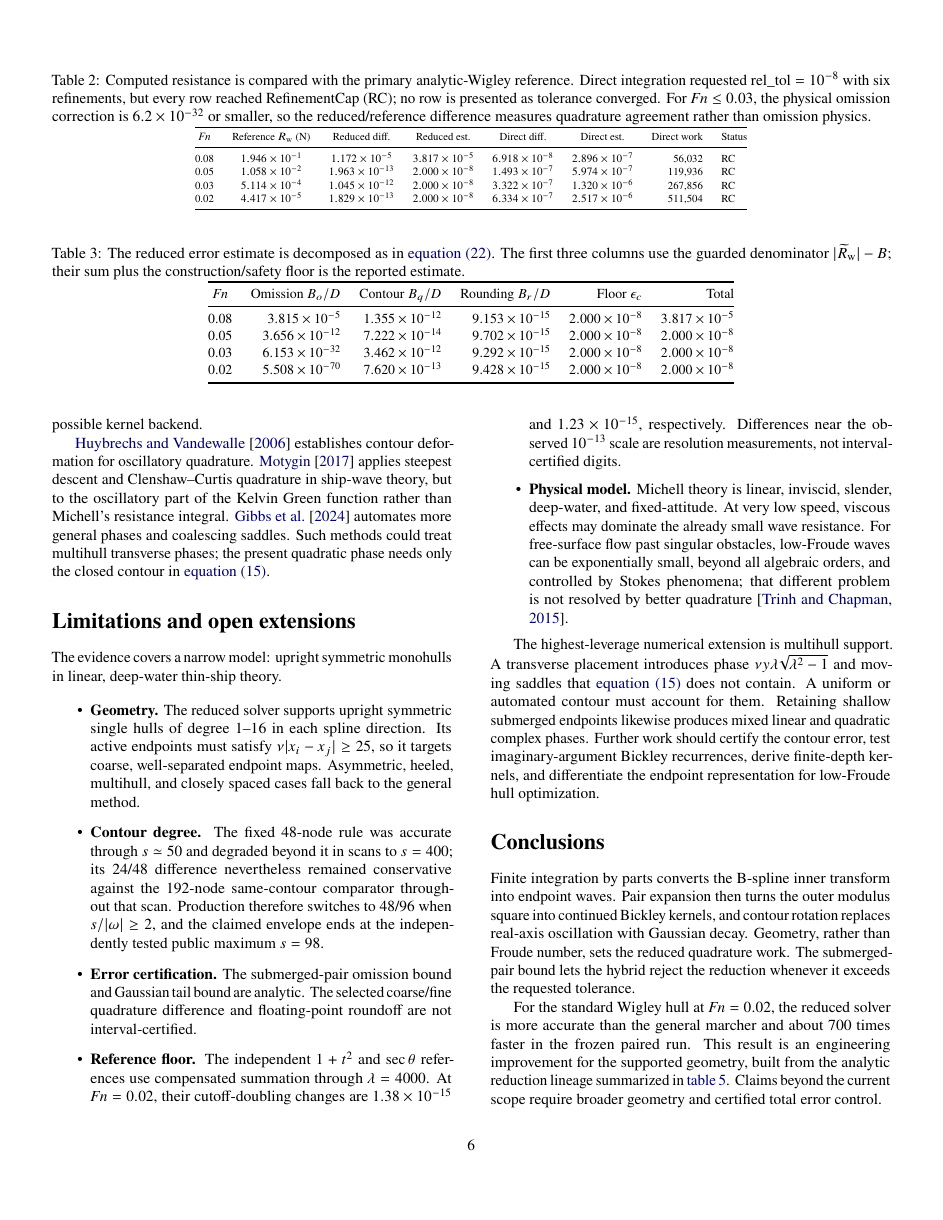
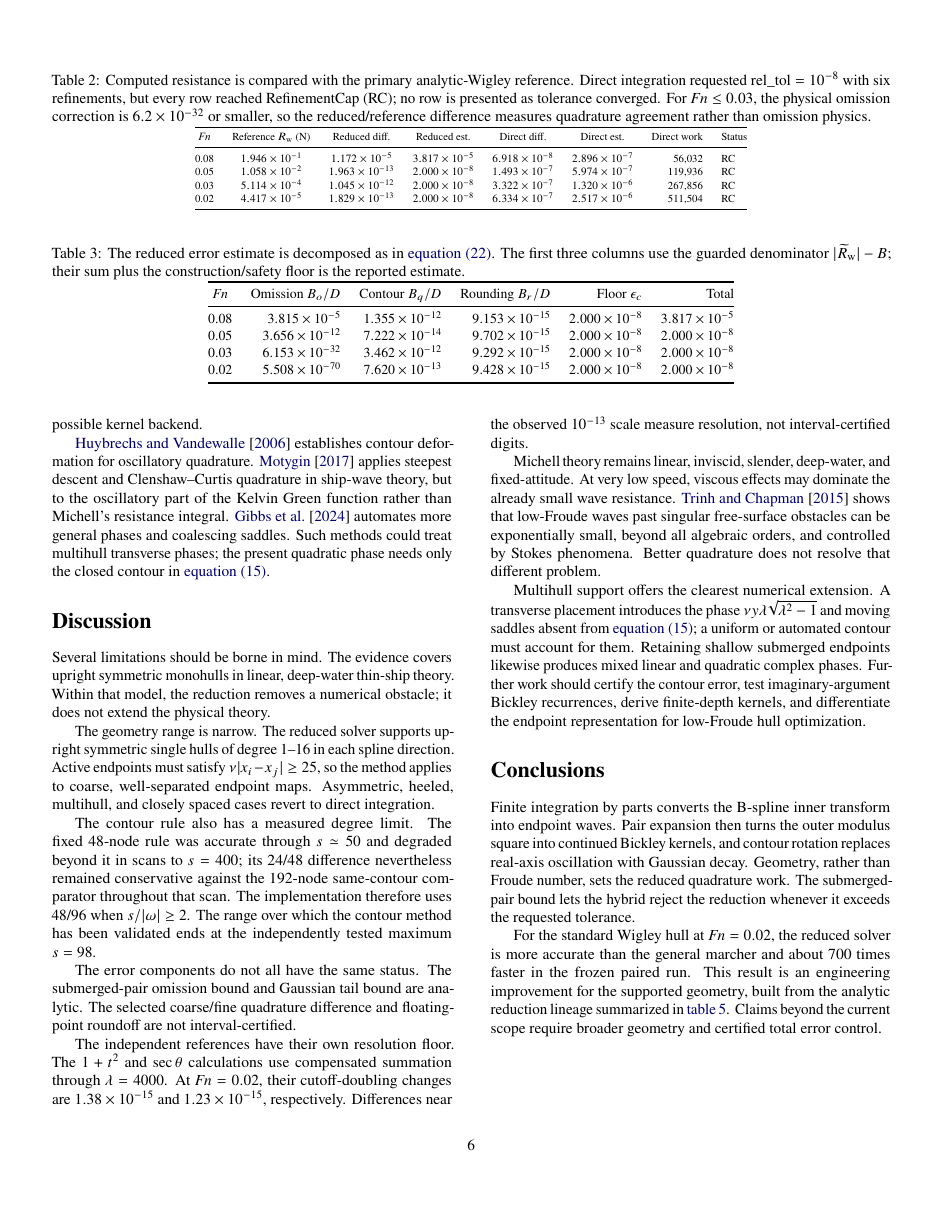
Before and after one commit to risingtideresearch/michell, a LaTeX paper (paper/main.tex): page 6 of 8. Compiled offline with pdfLaTeX.

Commit message:
paper: consolidate limitations into discussion

```diff
--- a/paper/main.tex
+++ b/paper/main.tex
@@ -879,46 +879,48 @@ the Kelvin Green function rather than Michell's resistance integral.
 saddles.  Such methods could treat multihull transverse phases; the present
 quadratic phase needs only the closed contour in \cref{eq:gaussian}.
 
-\section{Limitations and open extensions}
+\section{Discussion}
 \label{sec:limits}
 
-The evidence covers a narrow model: upright symmetric monohulls in linear,
-deep-water thin-ship theory.
+Several limitations should be borne in mind.  The evidence covers upright
+symmetric monohulls in linear, deep-water thin-ship theory.  Within that model,
+the reduction removes a numerical obstacle; it does not extend the physical
+theory.
 
-\begin{itemize}
-  \item \textbf{Geometry.}  The reduced solver supports upright symmetric
-        single hulls of degree 1--16 in each spline direction.  Its active
-        endpoints must satisfy \(\nu|x_i-x_j|\geq25\), so it targets coarse,
-        well-separated endpoint maps.  Asymmetric, heeled, multihull, and
-        closely spaced cases fall back to the general method.
-  \item \textbf{Contour degree.}  The fixed 48-node rule was accurate through
-        \(s\simeq50\) and degraded beyond it in scans to \(s=400\); its
-        24/48 difference nevertheless remained conservative against the
-        192-node same-contour comparator throughout that scan.  Production
-        therefore switches to 48/96 when \(s/|\omega|\geq2\), and the claimed
-        envelope ends at the independently tested public maximum \(s=98\).
-  \item \textbf{Error certification.}  The submerged-pair omission bound and
-        Gaussian tail bound are analytic.  The selected coarse/fine quadrature
-        difference and floating-point roundoff are not interval-certified.
-  \item \textbf{Reference floor.}  The independent \(1+t^2\) and
-        \(\sec\theta\) references use compensated summation through
-        \(\lambda=4000\).  At \(\Fn=0.02\), their cutoff-doubling changes are
-        \(1.38\times10^{-15}\) and \(1.23\times10^{-15}\), respectively.
-        Differences near the observed \(10^{-13}\) scale are resolution
-        measurements, not interval-certified digits.
-  \item \textbf{Physical model.}  Michell theory is linear, inviscid, slender,
-        deep-water, and fixed-attitude.  At very low speed, viscous effects may
-        dominate the already small wave resistance.  For free-surface flow
-        past singular obstacles, low-Froude waves can be exponentially small,
-        beyond all algebraic orders, and controlled by Stokes phenomena; that
-        different problem is not resolved by better quadrature
-        \citep{TrinhChapman2015}.
-\end{itemize}
+The geometry range is narrow.  The reduced solver supports upright symmetric
+single hulls of degree 1--16 in each spline direction.  Active endpoints must
+satisfy \(\nu|x_i-x_j|\geq25\), so the method applies to coarse,
+well-separated endpoint maps.  Asymmetric, heeled, multihull, and closely
+spaced cases revert to direct integration.
 
-The highest-leverage numerical extension is multihull support.  A transverse
-placement introduces phase
-\(\nu y\lambda\sqrt{\lambda^2-1}\) and moving saddles that
-\cref{eq:gaussian} does not contain.  A uniform or automated contour must
+The contour rule also has a measured degree limit.  The fixed 48-node rule was
+accurate through \(s\simeq50\) and degraded beyond it in scans to \(s=400\);
+its 24/48 difference nevertheless remained conservative against the 192-node
+same-contour comparator throughout that scan.  The implementation therefore
+uses 48/96 when \(s/|\omega|\geq2\).  The range over which the contour method
+has been validated ends at the independently tested maximum \(s=98\).
+
+The error components do not all have the same status.  The submerged-pair
+omission bound and Gaussian tail bound are analytic.  The selected coarse/fine
+quadrature difference and floating-point roundoff are not interval-certified.
+
+The independent references have their own resolution floor.  The \(1+t^2\)
+and \(\sec\theta\) calculations use compensated summation through
+\(\lambda=4000\).  At \(\Fn=0.02\), their cutoff-doubling changes are
+\(1.38\times10^{-15}\) and \(1.23\times10^{-15}\), respectively.
+Differences near the observed \(10^{-13}\) scale measure resolution, not
+interval-certified digits.
+
+Michell theory remains linear, inviscid, slender, deep-water, and
+fixed-attitude.  At very low speed, viscous effects may dominate the already
+small wave resistance.  \citet{TrinhChapman2015} shows that low-Froude waves
+past singular free-surface obstacles can be exponentially small, beyond all
+algebraic orders, and controlled by Stokes phenomena.  Better quadrature does
+not resolve that different problem.
+
+Multihull support offers the clearest numerical extension.  A transverse
+placement introduces the phase \(\nu y\lambda\sqrt{\lambda^2-1}\) and moving
+saddles absent from \cref{eq:gaussian}; a uniform or automated contour must
 account for them.  Retaining shallow submerged endpoints likewise produces
 mixed linear and quadratic complex phases.  Further work should certify the
 contour error, test imaginary-argument Bickley recurrences, derive finite-depth
```
